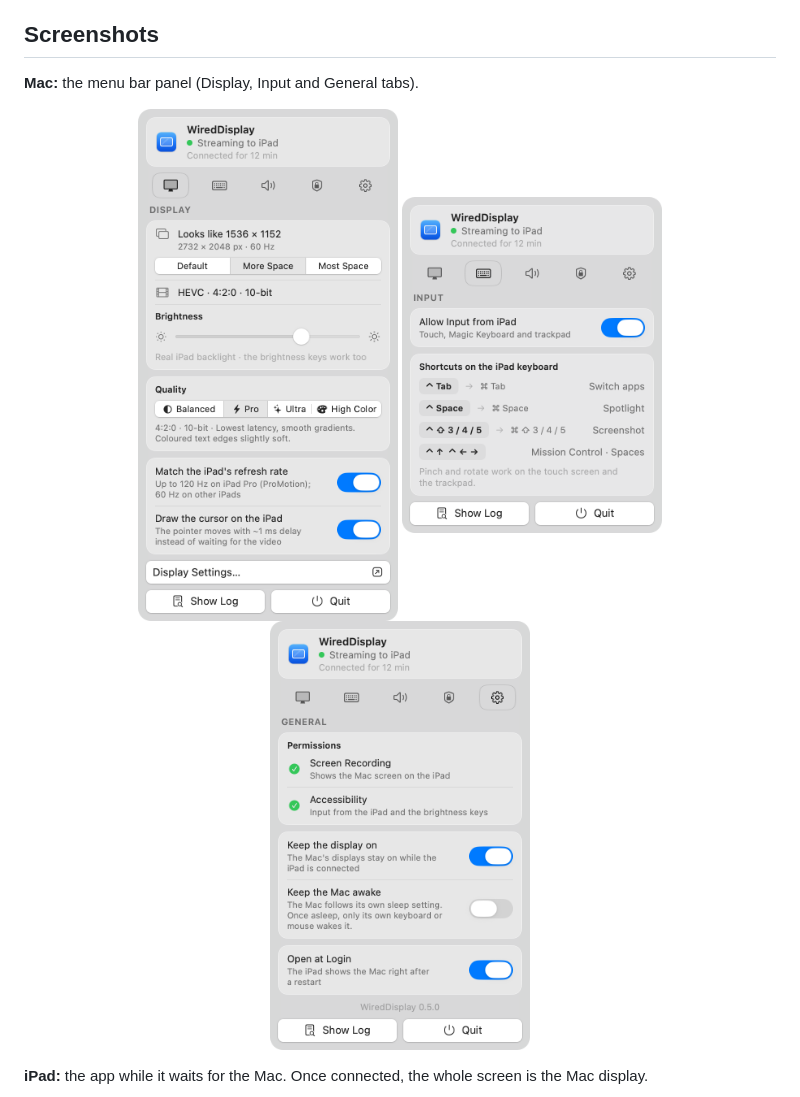
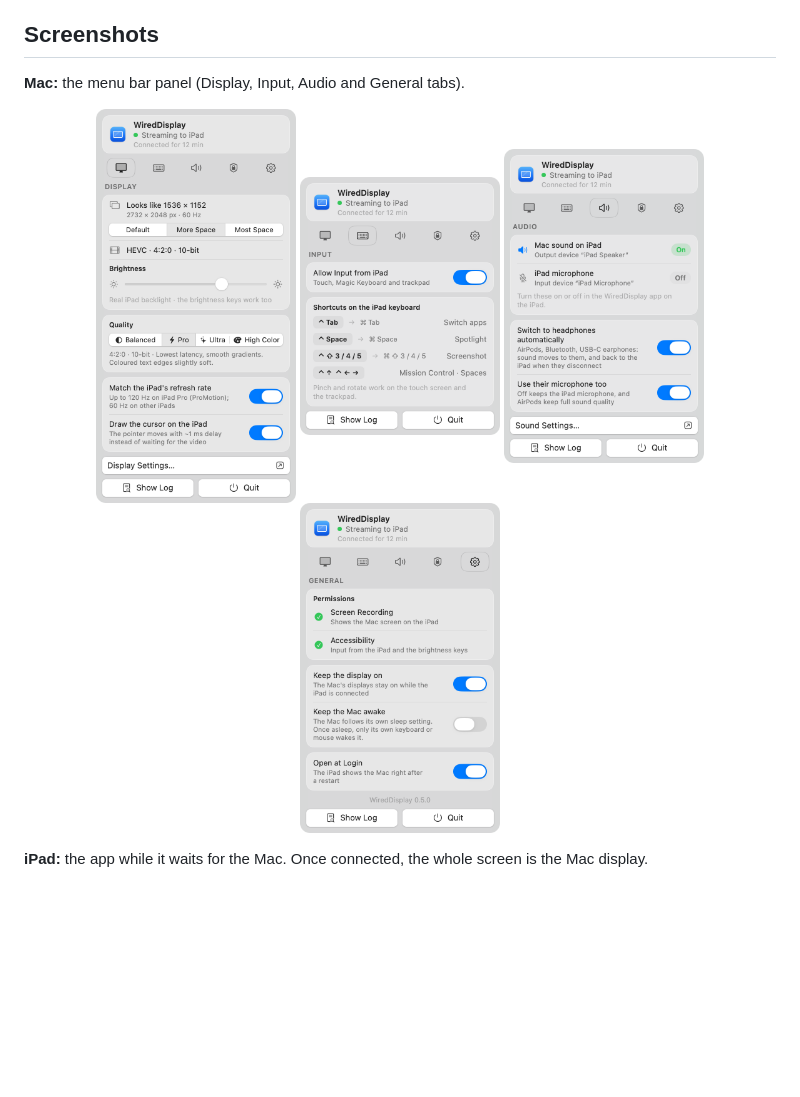
Before and after one commit to sibawono/WiredDisplay, a Markdown page: README.md, the part around the change. Rendered like a GitHub page; pictures changed too: docs/images/host-audio.png (added); blank space fills up the shorter version.

Commit message:
README: add the Audio tab screenshot

```diff
--- a/README.md
+++ b/README.md
@@ -19,12 +19,13 @@ monitor attached.
 
 ## Screenshots
 
-**Mac:** the menu bar panel (Display, Input and General tabs).
+**Mac:** the menu bar panel (Display, Input, Audio and General tabs).
 
 <p align="center">
-  <img src="docs/images/host-display.png" width="260" alt="Menu bar panel, Display tab: display size, encoding, iPad brightness and quality preset">
-  <img src="docs/images/host-input.png" width="260" alt="Menu bar panel, Input tab: allow input from the iPad and keyboard shortcuts">
-  <img src="docs/images/host-general.png" width="260" alt="Menu bar panel, General tab: permissions, keep the display on, keep the Mac awake, open at login">
+  <img src="docs/images/host-display.png" width="200" alt="Menu bar panel, Display tab: display size, encoding, iPad brightness and quality preset">
+  <img src="docs/images/host-input.png" width="200" alt="Menu bar panel, Input tab: allow input from the iPad and keyboard shortcuts">
+  <img src="docs/images/host-audio.png" width="200" alt="Menu bar panel, Audio tab: Mac sound on the iPad, the iPad microphone, automatic headphone switching">
+  <img src="docs/images/host-general.png" width="200" alt="Menu bar panel, General tab: permissions, keep the display on, keep the Mac awake, open at login">
 </p>
 
 **iPad:** the app while it waits for the Mac. Once connected, the whole
```
Also changed, not shown: docs/CHANGELOG.md (+1 -1 lines).
